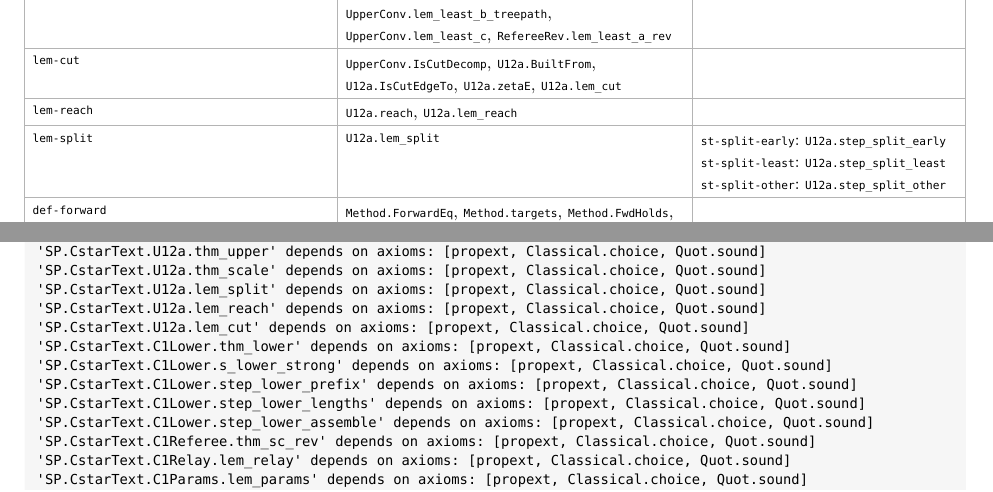
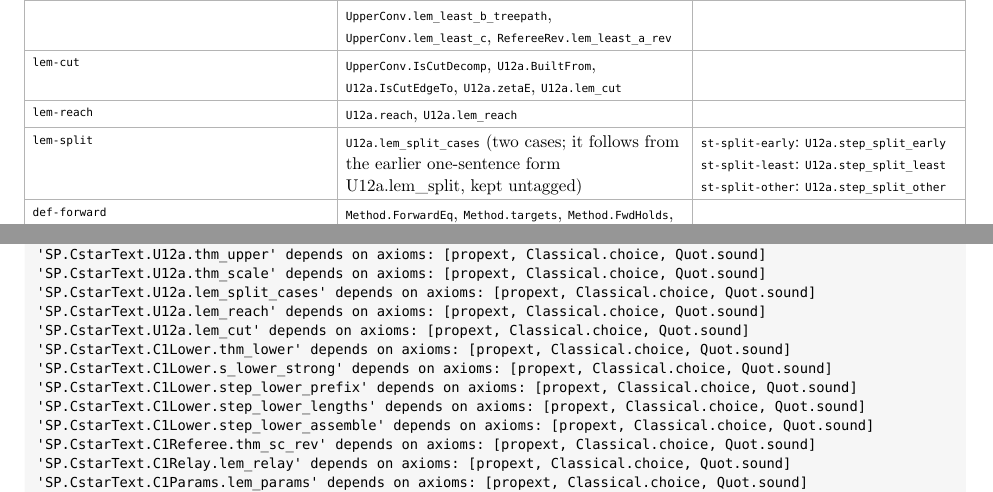
Before and after one commit to matthiasGmayer-research/copying-vs-interleaving-lean, a Typst document (supplement/lean-appendix.typ): two parts of pages 7 and 16 of 16, joined at a grey line, cut so that both start at the same text. Compiled offline with Typst 0.15.

Commit message:
supplement: rebuilt (lem-split two cases)
Co-Authored-By: Claude Opus 5.5 <noreply@anthropic.com>
Claude-Session: https://claude.ai/code/session_016QfB4FxyZVP5Gyo3YUs6g7

```diff
--- a/supplement/lean-appendix.typ
+++ b/supplement/lean-appendix.typ
@@ -294,7 +294,7 @@ Each numbered definition, statement and proof step of the paper's own developmen
   [#raw("lem-least")], [#raw("UpperConv.treeSlots"), #raw("UpperConv.K"), #raw("UpperConv.lem_least_b_prefix"), #raw("UpperConv.lem_least_b_tree"), #raw("UpperConv.lem_least_b_K"), #raw("UpperConv.lem_least_b_treepath"), #raw("UpperConv.lem_least_c"), #raw("RefereeRev.lem_least_a_rev")], [],
   [#raw("lem-cut")], [#raw("UpperConv.IsCutDecomp"), #raw("U12a.BuiltFrom"), #raw("U12a.IsCutEdgeTo"), #raw("U12a.zetaE"), #raw("U12a.lem_cut")], [],
   [#raw("lem-reach")], [#raw("U12a.reach"), #raw("U12a.lem_reach")], [],
-  [#raw("lem-split")], [#raw("U12a.lem_split")], [#raw("st-split-early"): #raw("U12a.step_split_early") \
+  [#raw("lem-split")], [#raw("U12a.lem_split_cases") (two cases; it follows from the earlier one-sentence form U12a.lem\_split, kept untagged)], [#raw("st-split-early"): #raw("U12a.step_split_early") \
 #raw("st-split-least"): #raw("U12a.step_split_least") \
 #raw("st-split-other"): #raw("U12a.step_split_other")],
   [#raw("def-forward")], [#raw("Method.ForwardEq"), #raw("Method.targets"), #raw("Method.FwdHolds"), #raw("Method.rem_forward")], [],
@@ -392,7 +392,7 @@ import SP
 -- The current version (upper bound U12a, lower bound C1/I1):
 #check @SP.CstarText.U12a.thm_upper  -- thm-upper: ARC(x) ≤ 2 n^(1/4) ZLC(x)
 #check @SP.CstarText.U12a.thm_scale  -- thm-scale: ARC(x) ≤ 2^(5/4) N^(1/4) m
-#check @SP.CstarText.U12a.lem_split  -- lem-split
+#check @SP.CstarText.U12a.lem_split_cases  -- lem-split (two cases)
 #check @SP.CstarText.U12a.lem_reach  -- lem-reach
 #check @SP.CstarText.U12a.lem_cut  -- lem-cut (the decomposition by cut edges)
 #check @SP.CstarText.C1Lower.thm_lower  -- thm-lower: both sentences, every length, loss exp(−C √(log n log log n))
@@ -430,7 +430,7 @@ import SP
 
 #print axioms SP.CstarText.U12a.thm_upper
 #print axioms SP.CstarText.U12a.thm_scale
-#print axioms SP.CstarText.U12a.lem_split
+#print axioms SP.CstarText.U12a.lem_split_cases
 #print axioms SP.CstarText.U12a.lem_reach
 #print axioms SP.CstarText.U12a.lem_cut
 #print axioms SP.CstarText.C1Lower.thm_lower
@@ -479,18 +479,19 @@ All 35 declarations audited depend only on #raw("propext"), #raw("Classical.choi
       x <+: SP.CstarText.Prelim.val P →
         1 ≤ x.length →
           ↑(SP.ARC x) ≤ 2 ^ (5 / 4) * SP.CstarText.UpperConv.scaleN P x.length ^ (1 / 4) * ↑(SP.CstarText.Prelim.size P)
-@SP.CstarText.U12a.lem_split : ∀ {Q α : Type} (P : SP.Program Q α),
+@SP.CstarText.U12a.lem_split_cases : ∀ {Q α : Type} (P : SP.Program Q α),
   SP.CstarText.Prelim.IsZLP P →
     ∀ (x : List α),
       x <+: SP.CstarText.Prelim.val P →
         1 ≤ x.length →
           ∀ (μ : ℕ),
             1 ≤ μ →
-              ∀ (T : ℝ),
-                ↑μ + 2 ≤ T →
-                  SP.CstarText.UpperConv.scaleN P x.length ≤ 4 * ↑μ * (↑μ + 1) ∨
-                      4 * SP.CstarText.UpperConv.scaleN P x.length ≤ ↑μ ^ 2 * T * (T - ↑μ) →
-                    ↑(SP.ARC x) ≤ T * ↑(SP.CstarText.Prelim.size P)
+              (SP.CstarText.UpperConv.scaleN P x.length ≤ 4 * ↑μ * (↑μ + 1) →
+                  ↑(SP.ARC x) ≤ (↑μ + 2) * ↑(SP.CstarText.Prelim.size P)) ∧
+                ∀ (T : ℝ),
+                  ↑μ + 2 ≤ T →
+                    4 * SP.CstarText.UpperConv.scaleN P x.length ≤ ↑μ ^ 2 * T * (T - ↑μ) →
+                      ↑(SP.ARC x) ≤ T * ↑(SP.CstarText.Prelim.size P)
 @SP.CstarText.U12a.lem_reach : ∀ {Q α : Type} (P : SP.Program Q α),
   SP.CstarText.Prelim.IsZLP P →
     ∀ (n : ℕ) (z : Q),
@@ -763,7 +764,7 @@ SP.CstarText.Sentences.cor_szlc_text : ∀ a < 1 / 4,
   {x | ↑x.length ^ a * ↑(SP.ZLC x) ≤ ↑(SP.CstarText.Prelim.sZLC x)}.Infinite
 'SP.CstarText.U12a.thm_upper' depends on axioms: [propext, Classical.choice, Quot.sound]
 'SP.CstarText.U12a.thm_scale' depends on axioms: [propext, Classical.choice, Quot.sound]
-'SP.CstarText.U12a.lem_split' depends on axioms: [propext, Classical.choice, Quot.sound]
+'SP.CstarText.U12a.lem_split_cases' depends on axioms: [propext, Classical.choice, Quot.sound]
 'SP.CstarText.U12a.lem_reach' depends on axioms: [propext, Classical.choice, Quot.sound]
 'SP.CstarText.U12a.lem_cut' depends on axioms: [propext, Classical.choice, Quot.sound]
 'SP.CstarText.C1Lower.thm_lower' depends on axioms: [propext, Classical.choice, Quot.sound]
```
Also changed, not shown: supplement/lean-appendix.typ (2 more changed lines).
